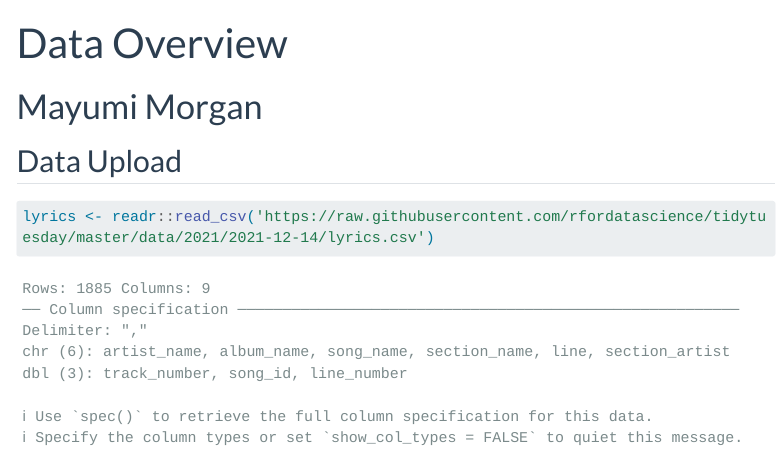
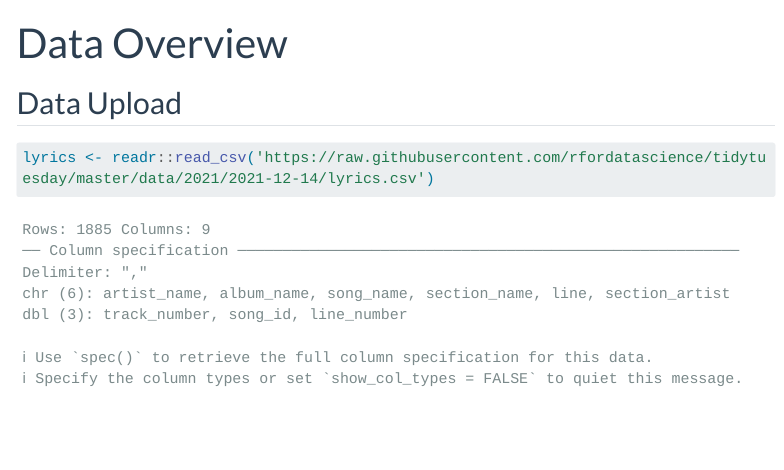
Before and after one commit to mac-stat112-f24/project-team-spice, a Quarto document (eda-mayumi.qmd): the page in a window 1100 px wide, from its top. Rendered offline with R 4.5, knitr and Pandoc in place of Quarto, with nearby package versions; menus at the side of the page are left out; long lines of code are wrapped.

Commit message:
Update eda-mayumi.qmd

```diff
--- a/eda-mayumi.qmd
+++ b/eda-mayumi.qmd
@@ -8,7 +8,6 @@ fig-align: center
 code-fold: false
 ---
 
-# Mayumi Morgan
 
 ## Data Upload
 
```
